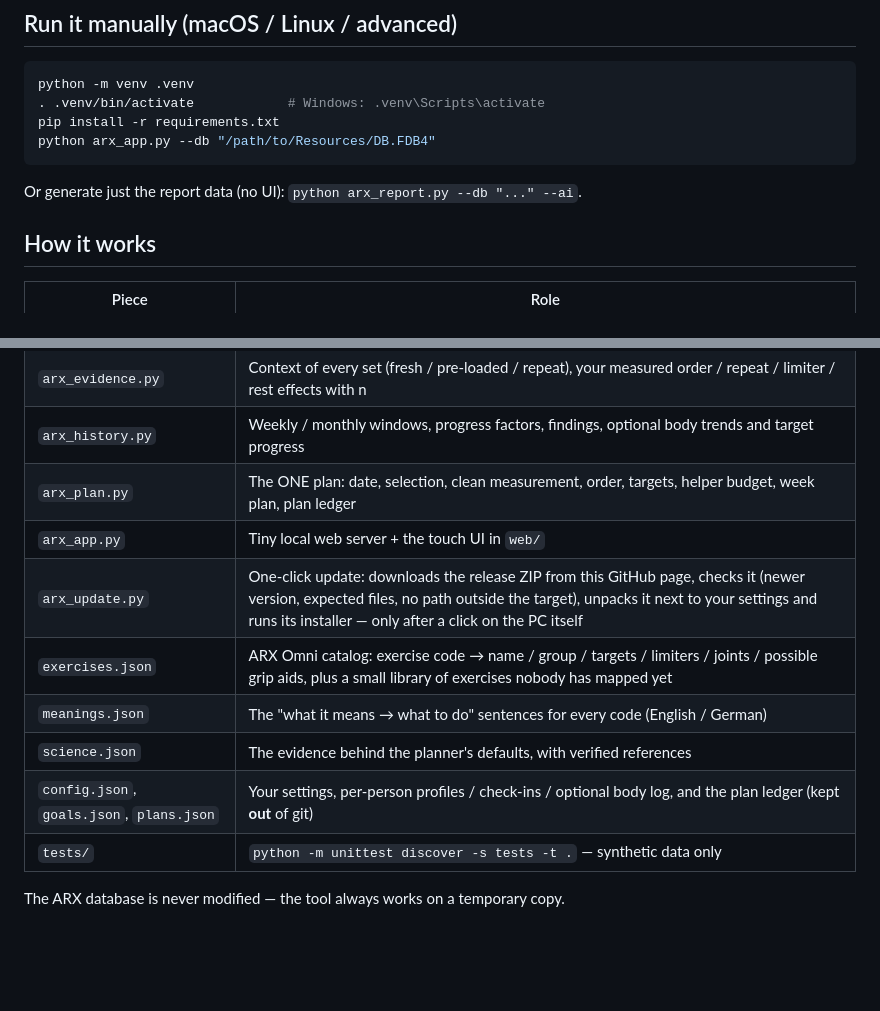
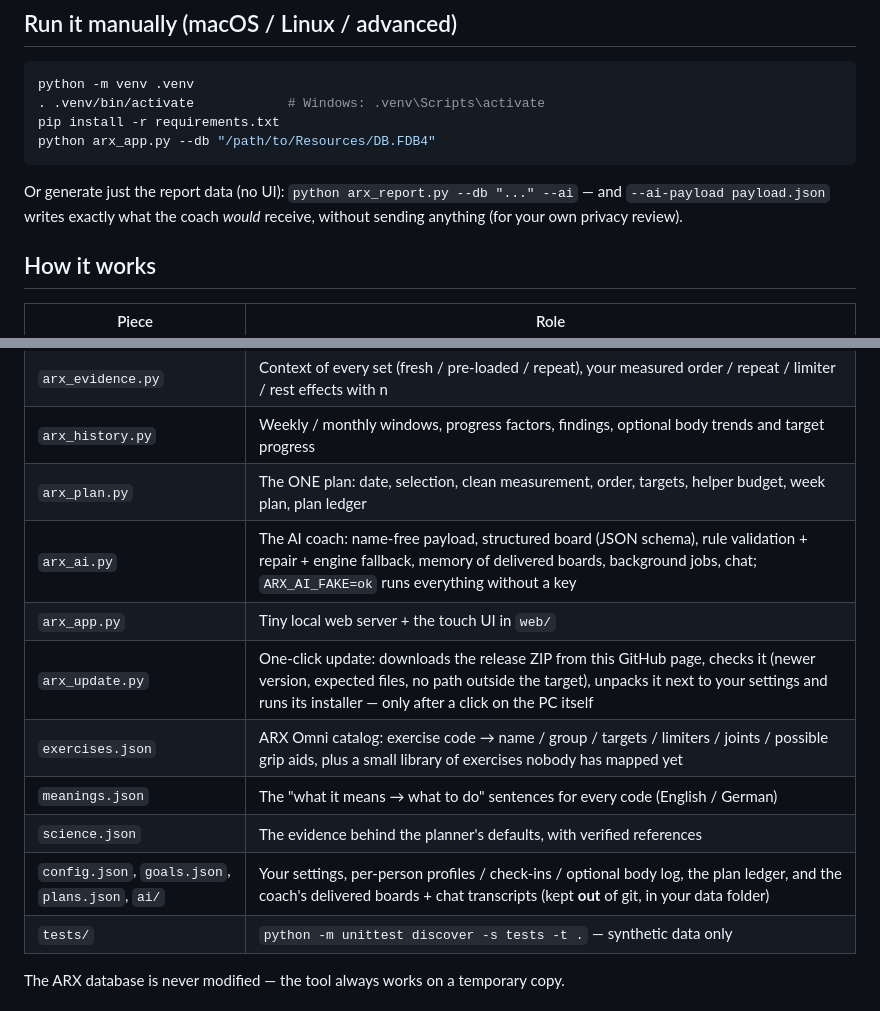
Before and after one commit to joergs-git/arx-insight, a Markdown page: README.md, 2 parts joined by grey strips. Rendered like a GitHub page; blank space fills up the shorter version.

````diff
--- a/README.md
+++ b/README.md
@@ -100,7 +102,7 @@ pip install -r requirements.txt
 python arx_app.py --db "/path/to/Resources/DB.FDB4"
 ```
 
-Or generate just the report data (no UI): `python arx_report.py --db "..." --ai`.
+Or generate just the report data (no UI): `python arx_report.py --db "..." --ai` — and `--ai-payload payload.json` writes exactly what the coach *would* receive, without sending anything (for your own privacy review).
 
 ## How it works
 
@@ -112,12 +114,13 @@ Or generate just the report data (no UI): `python arx_report.py --db "..." --ai`
 | `arx_evidence.py` | Context of every set (fresh / pre-loaded / repeat), your measured order / repeat / limiter / rest effects with n |
 | `arx_history.py` | Weekly / monthly windows, progress factors, findings, optional body trends and target progress |
 | `arx_plan.py` | The ONE plan: date, selection, clean measurement, order, targets, helper budget, week plan, plan ledger |
+| `arx_ai.py` | The AI coach: name-free payload, structured board (JSON schema), rule validation + repair + engine fallback, memory of delivered boards, background jobs, chat; `ARX_AI_FAKE=ok` runs everything without a key |
 | `arx_app.py` | Tiny local web server + the touch UI in `web/` |
 | `arx_update.py` | One-click update: downloads the release ZIP from this GitHub page, checks it (newer version, expected files, no path outside the target), unpacks it next to your settings and runs its installer — only after a click on the PC itself |
 | `exercises.json` | ARX Omni catalog: exercise code → name / group / targets / limiters / joints / possible grip aids, plus a small library of exercises nobody has mapped yet |
 | `meanings.json` | The "what it means → what to do" sentences for every code (English / German) |
 | `science.json` | The evidence behind the planner's defaults, with verified references |
-| `config.json`, `goals.json`, `plans.json` | Your settings, per-person profiles / check-ins / optional body log, and the plan ledger (kept **out** of git) |
+| `config.json`, `goals.json`, `plans.json`, `ai/` | Your settings, per-person profiles / check-ins / optional body log, the plan ledger, and the coach's delivered boards + chat transcripts (kept **out** of git, in your data folder) |
 | `tests/` | `python -m unittest discover -s tests -t .` — synthetic data only |
 
 The ARX database is never modified — the tool always works on a temporary copy.
````
Also changed, not shown: other parts of README.md (+36 -14 lines), docs/last-session.png, docs/next-training.png, 2 other files.
